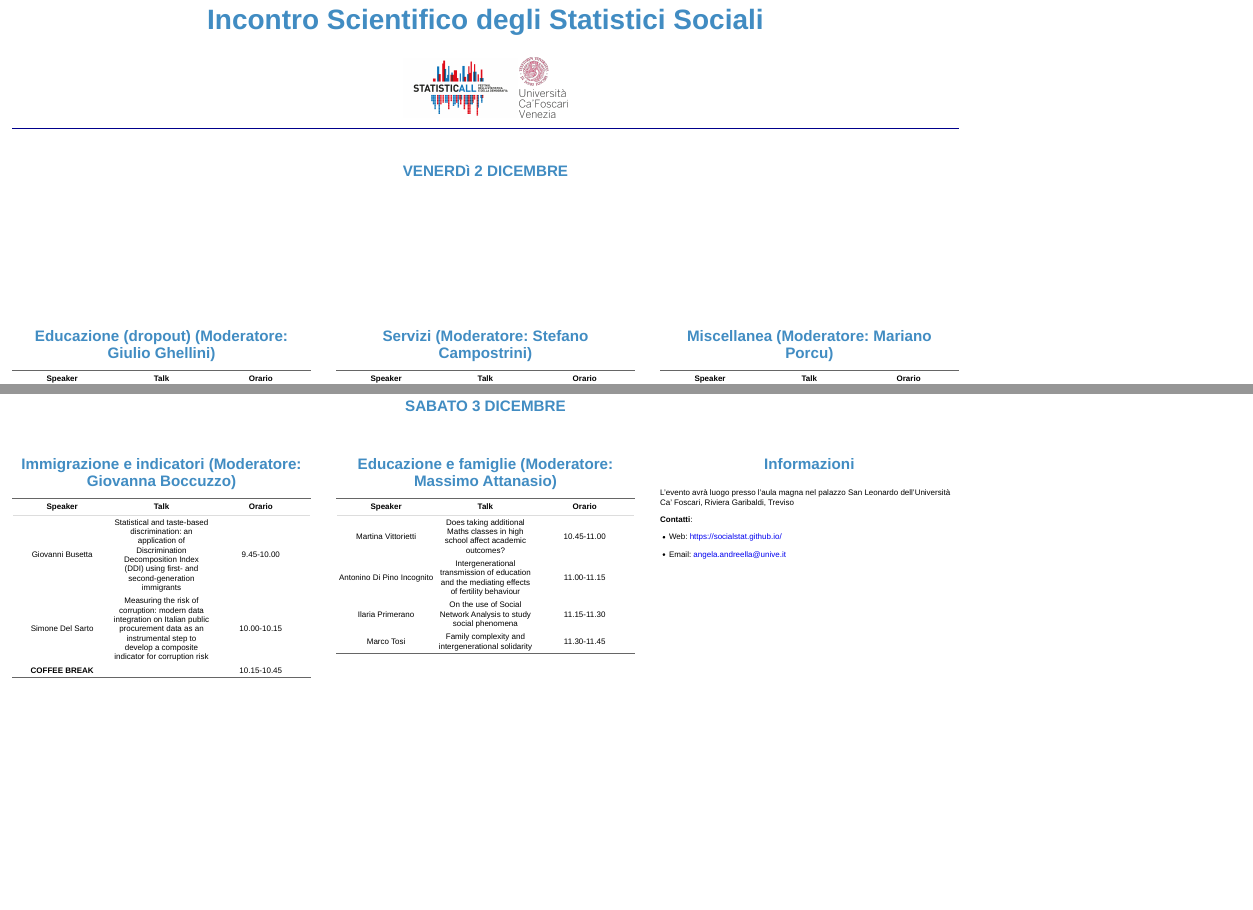
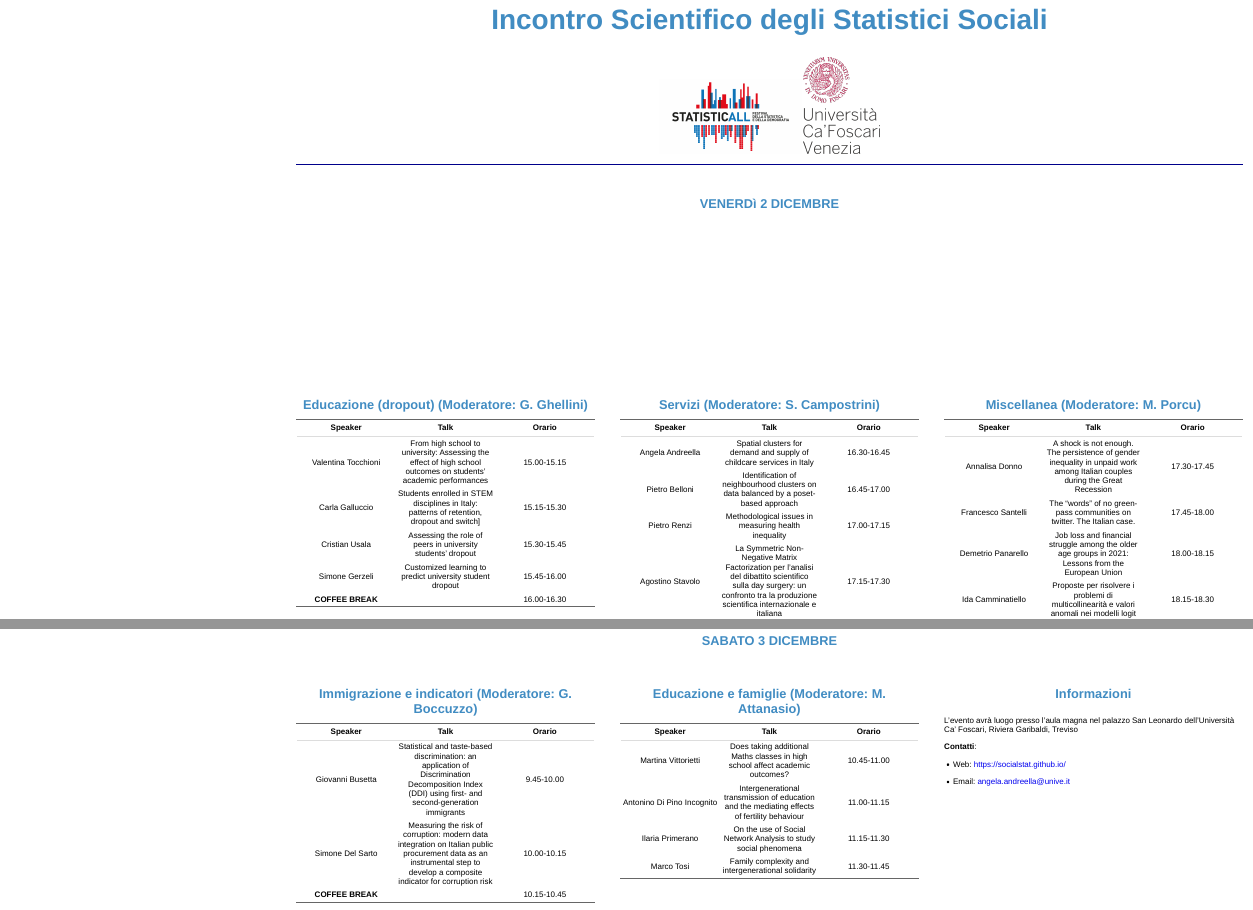
Before and after one commit to socialstat/socialstat.github.io, an R Markdown document (locandina.Rmd): the page in a window 1100 px wide, from its top, and a second part further down, joined at a grey line. The pictures show the output file locandina.html that the author committed with the source, opened offline.

Commit message:
update locandina

```diff
--- a/custom.css
+++ b/custom.css
@@ -78,7 +78,7 @@ h1 {
   color: #418cc2;
   margin: 0;
   padding: .5em;
-  font-size: 1.9em;
+  font-size: 1.6em;
 }
 
 .block {
--- a/locandina.Rmd
+++ b/locandina.Rmd
@@ -8,14 +8,14 @@ output:
 Incontro Scientifico degli Statistici Sociali {.poster-title}
 ================================================================================
 
-<img src="Logo_News.jpg" width="12%"/> <img src="Logo_unive.png" width="5%"/>
+<img src="Logo_News.jpg" width="15%"/> <img src="Logo_unive.png" width="8%"/>
 
 
 
 **VENERDì 2 DICEMBRE** {.S2}
 ================================================================================
 
-**Educazione (dropout)** (Moderatore: Giulio Ghellini) {.S3}
+**Educazione (dropout)** (Moderatore: G. Ghellini) {.S3}
 ================================================================================
 | Speaker  | Talk  | Orario  |
 |---|---|---|
@@ -26,7 +26,7 @@ Incontro Scientifico degli Statistici Sociali {.poster-title}
 | **COFFEE BREAK** | | 16.00-16.30|
 
 
-**Servizi** (Moderatore: Stefano Campostrini) {.S4}
+**Servizi** (Moderatore: S. Campostrini) {.S4}
 ================================================================================
 | Speaker  | Talk  | Orario  |
 |---|---|---|
@@ -35,7 +35,7 @@ Incontro Scientifico degli Statistici Sociali {.poster-title}
 | Pietro Renzi  | Methodological issues in measuring health inequality  | 17.00-17.15  |
 | Agostino Stavolo | La Symmetric Non-Negative Matrix Factorization per l'analisi del dibattito scientifico sulla day surgery: un confronto tra la produzione scientifica internazionale e italiana   | 17.15-17.30  |
 
-**Miscellanea** (Moderatore: Mariano Porcu) {.S5}
+**Miscellanea** (Moderatore: M. Porcu) {.S5}
 ================================================================================
 | Speaker  | Talk  | Orario  |
 |---|---|---|
@@ -44,12 +44,13 @@ Incontro Scientifico degli Statistici Sociali {.poster-title}
 | Demetrio Panarello  | Job loss and financial struggle among the older age groups in 2021: Lessons from the European Union | 18.00-18.15  |
 | Ida Camminatiello | Proposte per risolvere i problemi di multicollinearità e valori anomali nei modelli logit | 18.15-18.30  |
 
+
 **SABATO 3 DICEMBRE** {.S6}
 ================================================================================
 
 
 
-**Immigrazione e indicatori** (Moderatore: Giovanna Boccuzzo) {.S7}
+**Immigrazione e indicatori** (Moderatore: G. Boccuzzo) {.S7}
 ================================================================================
 | Speaker  | Talk  | Orario  |
 |---|---|---|
@@ -57,7 +58,7 @@ Incontro Scientifico degli Statistici Sociali {.poster-title}
 | Simone Del Sarto  | Measuring the risk of corruption: modern data integration on Italian public procurement data as an instrumental step to develop a composite indicator for corruption risk  | 10.00-10.15  |
 | **COFFEE BREAK** | | 10.15-10.45|
 
-**Educazione e famiglie** (Moderatore: Massimo Attanasio) {.S8}
+**Educazione e famiglie** (Moderatore: M. Attanasio) {.S8}
 ================================================================================
   | Speaker  | Talk  | Orario  |
   |---|---|---|
```
Also changed, not shown: locandina.html, locandina.pdf.
